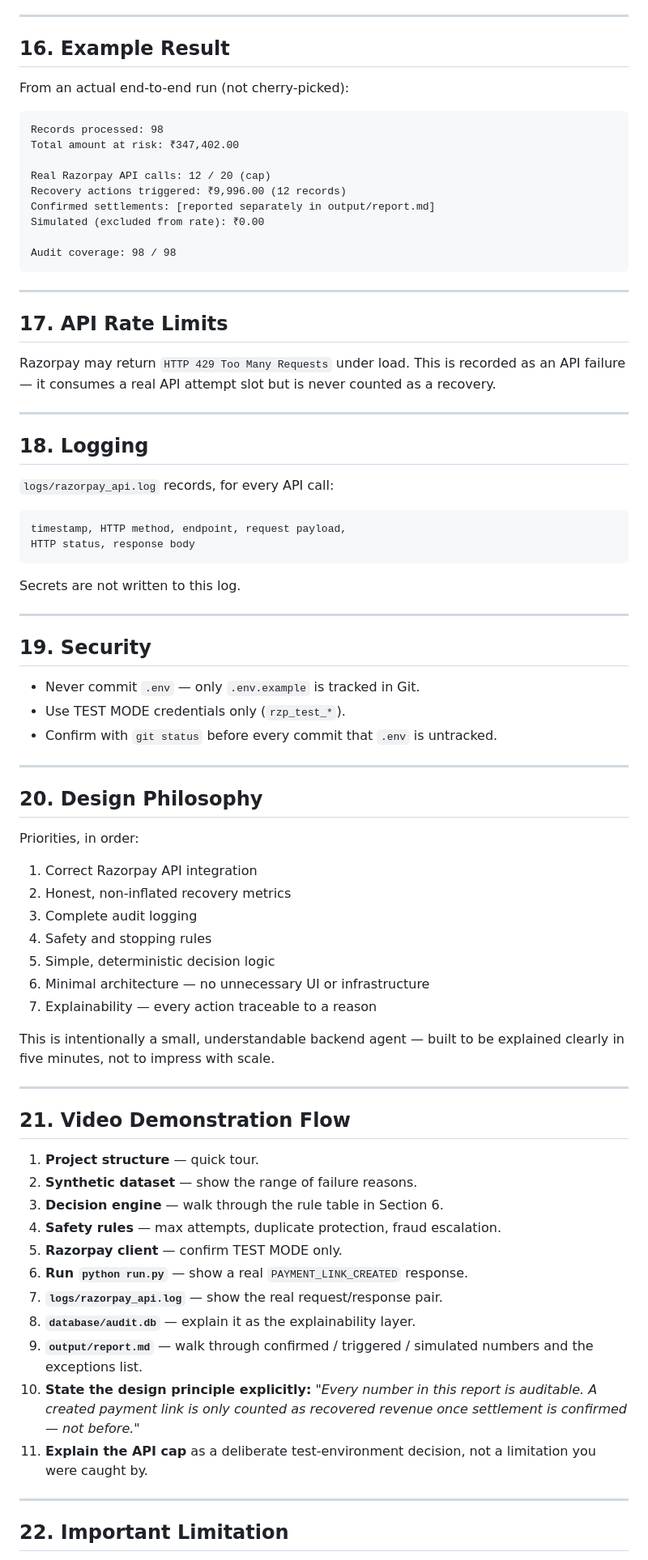
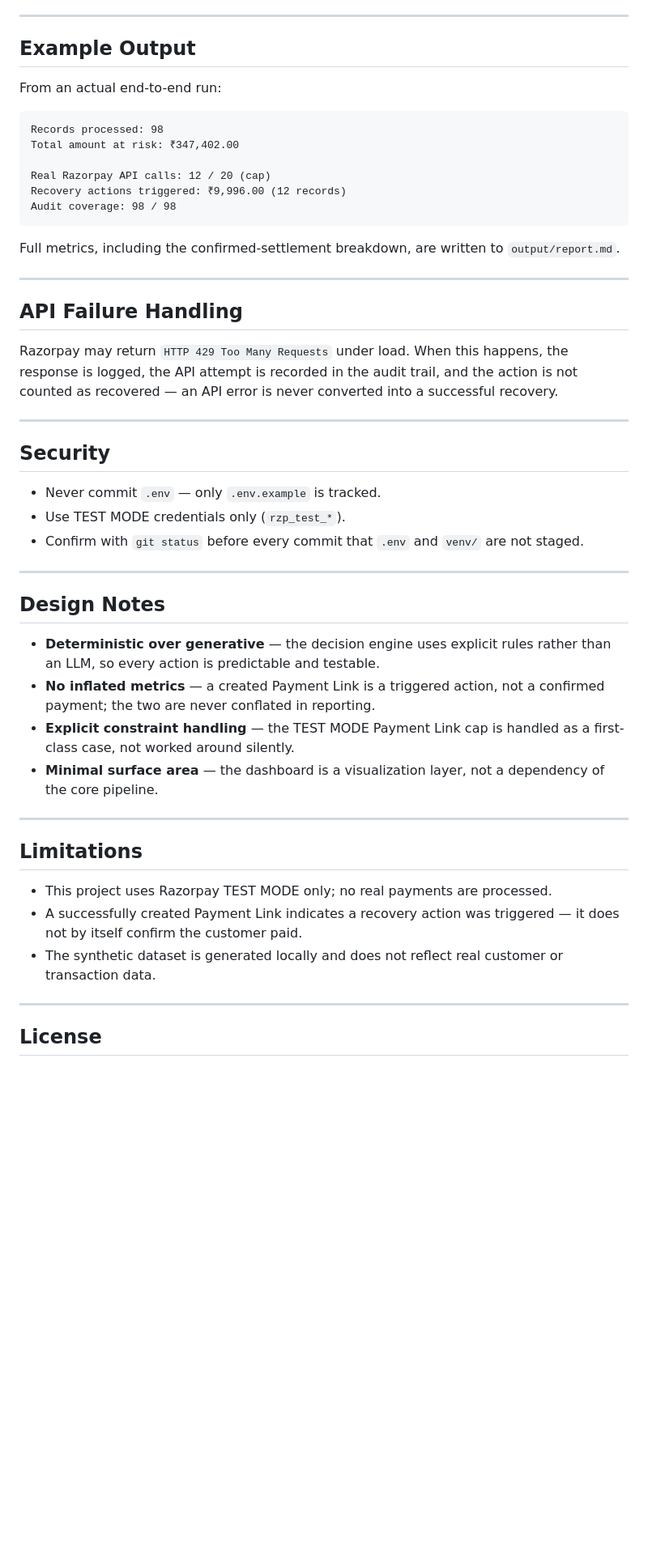
Before and after one commit to CHIRANJEEVBHATT/Failed-Payment-Recovery-Agent, a Markdown page: README.md, the part around one of its changes. Shown at 81% size. Drawn GitHub-style; blank space fills up the shorter version.

Commit message:
Update README.md for clarity and structure improvements

````diff
--- a/README.md
+++ b/README.md
@@ -388,9 +367,9 @@ Covers:
 
 ---
 
-## 16. Example Result
+## Example Output
 
-From an actual end-to-end run (not cherry-picked):
+From an actual end-to-end run:
 
 ```text
 Records processed: 98
@@ -398,79 +377,55 @@ Total amount at risk: ₹347,402.00
 
 Real Razorpay API calls: 12 / 20 (cap)
 Recovery actions triggered: ₹9,996.00 (12 records)
-Confirmed settlements: [reported separately in output/report.md]
-Simulated (excluded from rate): ₹0.00
-
 Audit coverage: 98 / 98
 ```
 
----
-
-## 17. API Rate Limits
-
-Razorpay may return `HTTP 429 Too Many Requests` under load. This is
-recorded as an API failure — it consumes a real API attempt slot but is
-never counted as a recovery.
+Full metrics, including the confirmed-settlement breakdown, are written
+to `output/report.md`.
 
 ---
 
-## 18. Logging
+## API Failure Handling
 
-`logs/razorpay_api.log` records, for every API call:
-
-```text
-timestamp, HTTP method, endpoint, request payload,
-HTTP status, response body
-```
-
-Secrets are not written to this log.
+Razorpay may return `HTTP 429 Too Many Requests` under load. When this
+happens, the response is logged, the API attempt is recorded in the audit
+trail, and the action is not counted as recovered — an API error is never
+converted into a successful recovery.
 
 ---
 
-## 19. Security
+## Security
 
-- Never commit `.env` — only `.env.example` is tracked in Git.
+- Never commit `.env` — only `.env.example` is tracked.
 - Use TEST MODE credentials only (`rzp_test_*`).
-- Confirm with `git status` before every commit that `.env` is untracked.
+- Confirm with `git status` before every commit that `.env` and `venv/`
+  are not staged.
 
 ---
 
-## 20. Design Philosophy
+## Design Notes
 
-Priorities, in order:
-
-1. Correct Razorpay API integration
-2. Honest, non-inflated recovery metrics
-3. Complete audit logging
-4. Safety and stopping rules
-5. Simple, deterministic decision logic
-6. Minimal architecture — no unnecessary UI or infrastructure
-7. Explainability — every action traceable to a reason
-
-This is intentionally a small, understandable backend agent — built to
-be explained clearly in five minutes, not to impress with scale.
+- **Deterministic over generative** — the decision engine uses explicit
+  rules rather than an LLM, so every action is predictable and testable.
+- **No inflated metrics** — a created Payment Link is a triggered action,
+  not a confirmed payment; the two are never conflated in reporting.
+- **Explicit constraint handling** — the TEST MODE Payment Link cap is
+  handled as a first-class case, not worked around silently.
+- **Minimal surface area** — the dashboard is a visualization layer, not
+  a dependency of the core pipeline.
 
 ---
 
-## 21. Video Demonstration Flow
+## Limitations
 
-1. **Project structure** — quick tour.
-2. **Synthetic dataset** — show the range of failure reasons.
-3. **Decision engine** — walk through the rule table in Section 6.
-4. **Safety rules** — max attempts, duplicate protection, fraud escalation.
-5. **Razorpay client** — confirm TEST MODE only.
-6. **Run `python run.py`** — show a real `PAYMENT_LINK_CREATED` response.
-7. **`logs/razorpay_api.log`** — show the real request/response pair.
-8. **`database/audit.db`** — explain it as the explainability layer.
-9. **`output/report.md`** — walk through confirmed / triggered / simulated
-   numbers and the exceptions list.
-10. **State the design principle explicitly:** *"Every number in this
-    report is auditable. A created payment link is only counted as
-    recovered revenue once settlement is confirmed — not before."*
-11. **Explain the API cap** as a deliberate test-environment decision,
-    not a limitation you were caught by.
+- This project uses Razorpay TEST MODE only; no real payments are
+  processed.
+- A successfully created Payment Link indicates a recovery action was
+  triggered — it does not by itself confirm the customer paid.
+- The synthetic dataset is generated locally and does not reflect real
+  customer or transaction data.
 
 ---
 
-## 22. Important Limitation
+## License
 
````
Also changed, not shown: other parts of README.md (+188 -231 lines).
